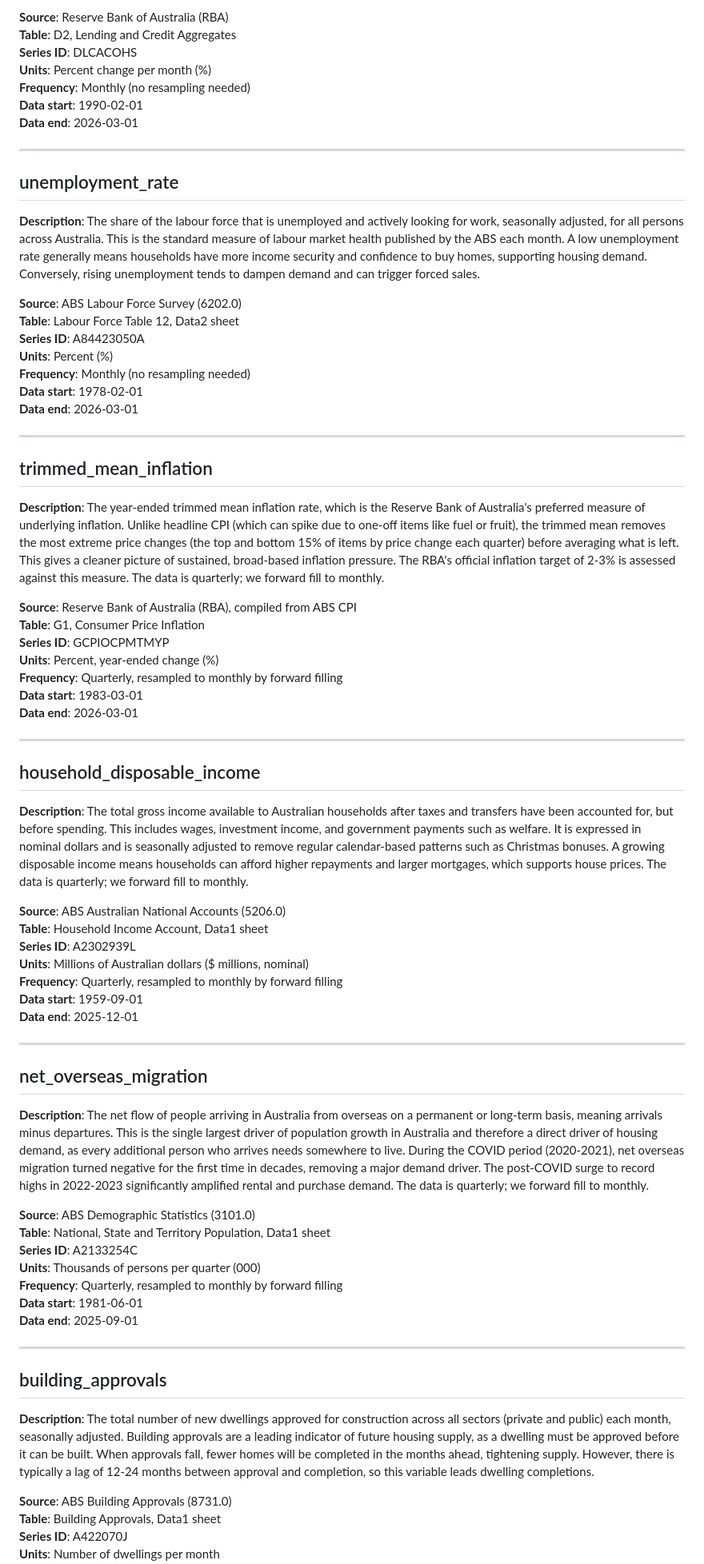
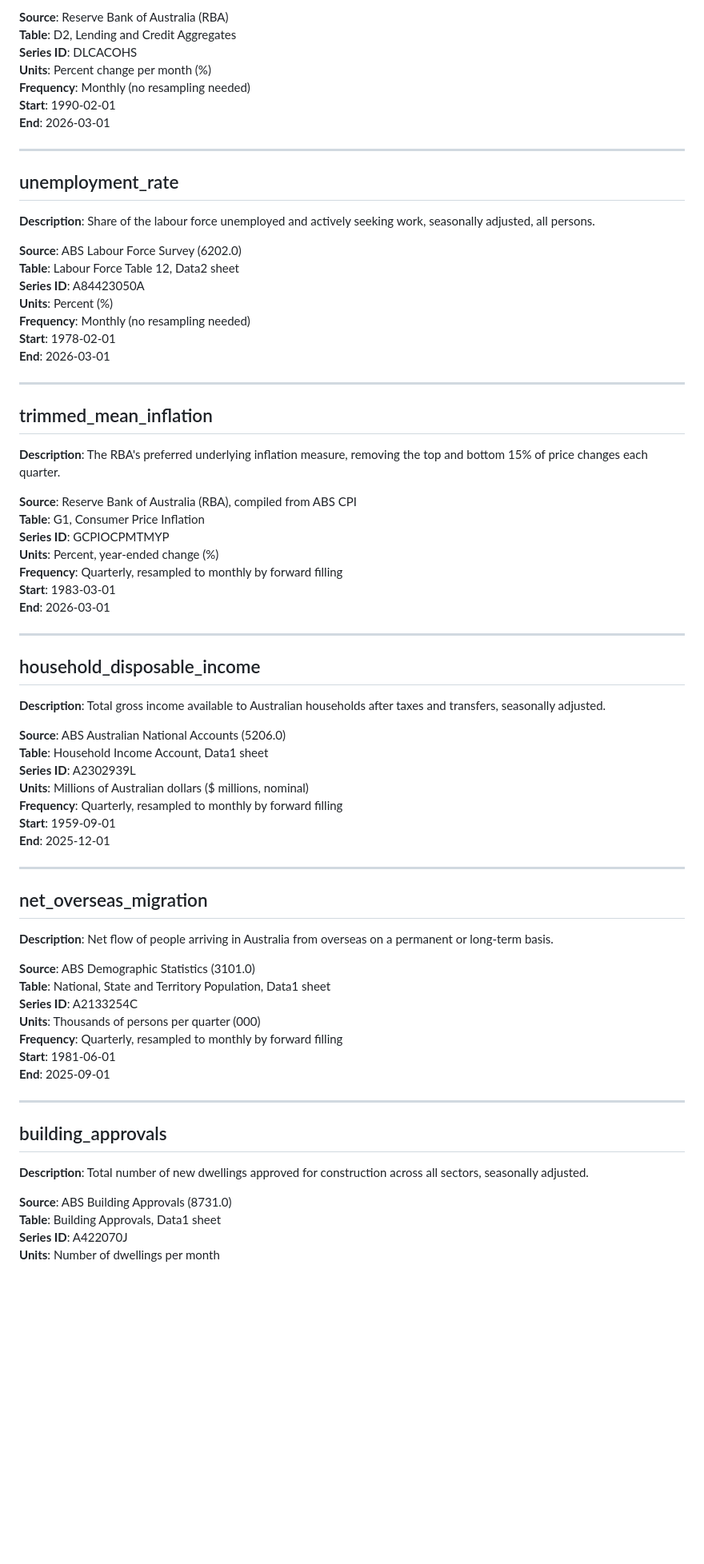
Before and after one commit to cherylbunny/neoval-project, a Markdown page: data/data_sources.md, the part around one of its changes. Shown at 80% size. Rendered like a GitHub page; blank space fills up the shorter version.

Commit message:
Simplified descriptions in data sources documentation

```diff
--- a/data/data_sources.md
+++ b/data/data_sources.md
@@ -91,75 +86,70 @@ Each entry covers what the variable measures, where it comes from, the series ID
 **Series ID**: DLCACOHS
 **Units**: Percent change per month (%)
 **Frequency**: Monthly (no resampling needed)
-**Data start**: 1990-02-01
-**Data end**: 2026-03-01
-
+**Start**: 1990-02-01
+**End**: 2026-03-01
 
 ---
 
 ## unemployment_rate
 
-**Description**: The share of the labour force that is unemployed and actively looking for work, seasonally adjusted, for all persons across Australia. This is the standard measure of labour market health published by the ABS each month. A low unemployment rate generally means households have more income security and confidence to buy homes, supporting housing demand. Conversely, rising unemployment tends to dampen demand and can trigger forced sales.
+**Description**: Share of the labour force unemployed and actively seeking work, seasonally adjusted, all persons.
 
 **Source**: ABS Labour Force Survey (6202.0)
 **Table**: Labour Force Table 12, Data2 sheet
 **Series ID**: A84423050A
 **Units**: Percent (%)
 **Frequency**: Monthly (no resampling needed)
-**Data start**: 1978-02-01
-**Data end**: 2026-03-01
-
+**Start**: 1978-02-01
+**End**: 2026-03-01
 
 ---
 
 ## trimmed_mean_inflation
 
-**Description**: The year-ended trimmed mean inflation rate, which is the Reserve Bank of Australia's preferred measure of underlying inflation. Unlike headline CPI (which can spike due to one-off items like fuel or fruit), the trimmed mean removes the most extreme price changes (the top and bottom 15% of items by price change each quarter) before averaging what is left. This gives a cleaner picture of sustained, broad-based inflation pressure. The RBA's official inflation target of 2-3% is assessed against this measure. The data is quarterly; we forward fill to monthly.
+**Description**: The RBA's preferred underlying inflation measure, removing the top and bottom 15% of price changes each quarter.
 
 **Source**: Reserve Bank of Australia (RBA), compiled from ABS CPI
 **Table**: G1, Consumer Price Inflation
 **Series ID**: GCPIOCPMTMYP
 **Units**: Percent, year-ended change (%)
 **Frequency**: Quarterly, resampled to monthly by forward filling
-**Data start**: 1983-03-01
-**Data end**: 2026-03-01
-
+**Start**: 1983-03-01
+**End**: 2026-03-01
 
 ---
 
 ## household_disposable_income
 
-**Description**: The total gross income available to Australian households after taxes and transfers have been accounted for, but before spending. This includes wages, investment income, and government payments such as welfare. It is expressed in nominal dollars and is seasonally adjusted to remove regular calendar-based patterns such as Christmas bonuses. A growing disposable income means households can afford higher repayments and larger mortgages, which supports house prices. The data is quarterly; we forward fill to monthly.
+**Description**: Total gross income available to Australian households after taxes and transfers, seasonally adjusted.
 
 **Source**: ABS Australian National Accounts (5206.0)
 **Table**: Household Income Account, Data1 sheet
 **Series ID**: A2302939L
 **Units**: Millions of Australian dollars ($ millions, nominal)
 **Frequency**: Quarterly, resampled to monthly by forward filling
-**Data start**: 1959-09-01
-**Data end**: 2025-12-01
-
+**Start**: 1959-09-01
+**End**: 2025-12-01
 
 ---
 
 ## net_overseas_migration
 
-**Description**: The net flow of people arriving in Australia from overseas on a permanent or long-term basis, meaning arrivals minus departures. This is the single largest driver of population growth in Australia and therefore a direct driver of housing demand, as every additional person who arrives needs somewhere to live. During the COVID period (2020-2021), net overseas migration turned negative for the first time in decades, removing a major demand driver. The post-COVID surge to record highs in 2022-2023 significantly amplified rental and purchase demand. The data is quarterly; we forward fill to monthly.
+**Description**: Net flow of people arriving in Australia from overseas on a permanent or long-term basis.
 
 **Source**: ABS Demographic Statistics (3101.0)
 **Table**: National, State and Territory Population, Data1 sheet
 **Series ID**: A2133254C
 **Units**: Thousands of persons per quarter (000)
 **Frequency**: Quarterly, resampled to monthly by forward filling
-**Data start**: 1981-06-01
-**Data end**: 2025-09-01
-
+**Start**: 1981-06-01
+**End**: 2025-09-01
 
 ---
 
 ## building_approvals
 
-**Description**: The total number of new dwellings approved for construction across all sectors (private and public) each month, seasonally adjusted. Building approvals are a leading indicator of future housing supply, as a dwelling must be approved before it can be built. When approvals fall, fewer homes will be completed in the months ahead, tightening supply. However, there is typically a lag of 12-24 months between approval and completion, so this variable leads dwelling completions.
+**Description**: Total number of new dwellings approved for construction across all sectors, seasonally adjusted.
 
 **Source**: ABS Building Approvals (8731.0)
 **Table**: Building Approvals, Data1 sheet
```
Also changed, not shown: other parts of data/data_sources.md (+21 -28 lines).
